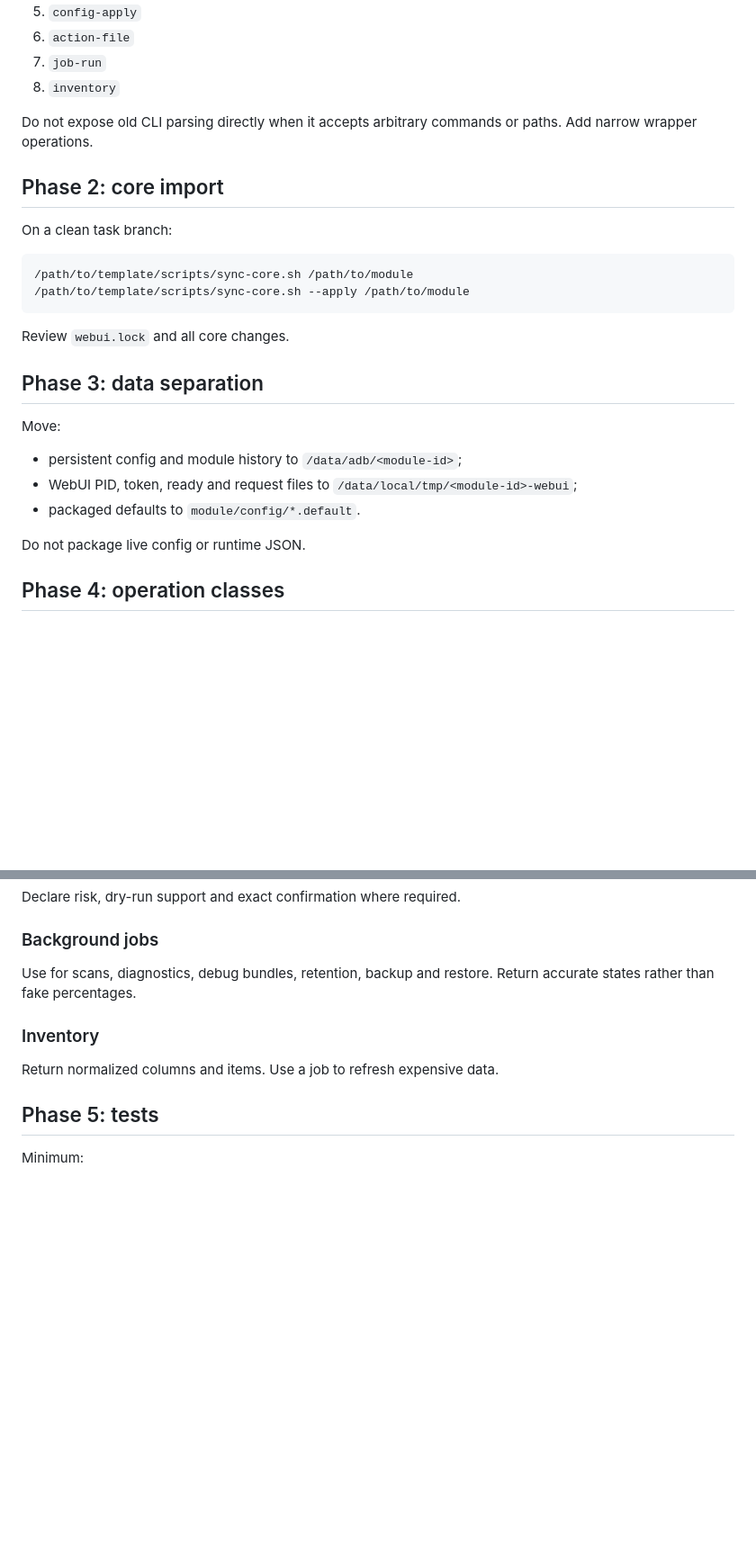
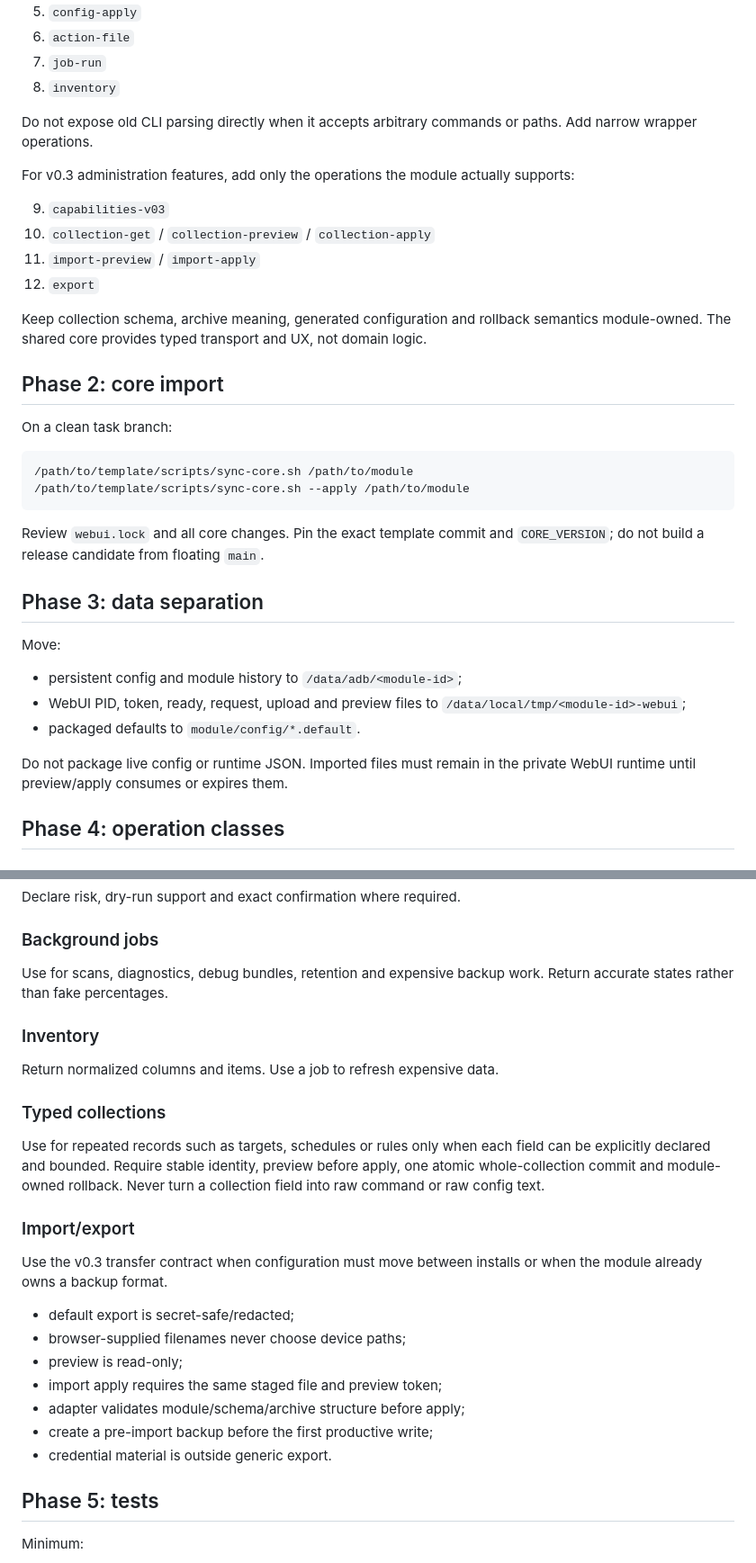
Before and after one commit to Lycidias93/android-root-module-webui-template, a Markdown page: docs/MIGRATION_GUIDE.md, 2 parts joined by grey strips. Shown at 90% size. Rendered like a GitHub page; blank space fills up the shorter version.

Commit message:
docs: add v0.3 administration migration phase

````diff
--- a/docs/MIGRATION_GUIDE.md
+++ b/docs/MIGRATION_GUIDE.md
@@ -40,6 +42,18 @@ Then add mutations with backend validation:
 Do not expose old CLI parsing directly when it accepts arbitrary commands or
 paths. Add narrow wrapper operations.
 
+For v0.3 administration features, add only the operations the module actually
+supports:
+
+9. `capabilities-v03`
+10. `collection-get` / `collection-preview` / `collection-apply`
+11. `import-preview` / `import-apply`
+12. `export`
+
+Keep collection schema, archive meaning, generated configuration and rollback
+semantics module-owned. The shared core provides typed transport and UX, not
+domain logic.
+
 ## Phase 2: core import
 
 On a clean task branch:
@@ -49,18 +63,20 @@ On a clean task branch:
 /path/to/template/scripts/sync-core.sh --apply /path/to/module
 ```
 
-Review `webui.lock` and all core changes.
+Review `webui.lock` and all core changes. Pin the exact template commit and
+`CORE_VERSION`; do not build a release candidate from floating `main`.
 
 ## Phase 3: data separation
 
 Move:
 
 - persistent config and module history to `/data/adb/<module-id>`;
-- WebUI PID, token, ready and request files to
+- WebUI PID, token, ready, request, upload and preview files to
   `/data/local/tmp/<module-id>-webui`;
 - packaged defaults to `module/config/*.default`.
 
-Do not package live config or runtime JSON.
+Do not package live config or runtime JSON. Imported files must remain in the
+private WebUI runtime until preview/apply consumes or expires them.
 
 ## Phase 4: operation classes
 
@@ -78,12 +94,32 @@ Declare risk, dry-run support and exact confirmation where required.
 
 ### Background jobs
 
-Use for scans, diagnostics, debug bundles, retention, backup and restore.
+Use for scans, diagnostics, debug bundles, retention and expensive backup work.
 Return accurate states rather than fake percentages.
 
 ### Inventory
 
 Return normalized columns and items. Use a job to refresh expensive data.
+
+### Typed collections
+
+Use for repeated records such as targets, schedules or rules only when each
+field can be explicitly declared and bounded. Require stable identity, preview
+before apply, one atomic whole-collection commit and module-owned rollback.
+Never turn a collection field into raw command or raw config text.
+
+### Import/export
+
+Use the v0.3 transfer contract when configuration must move between installs or
+when the module already owns a backup format.
+
+- default export is secret-safe/redacted;
+- browser-supplied filenames never choose device paths;
+- preview is read-only;
+- import apply requires the same staged file and preview token;
+- adapter validates module/schema/archive structure before apply;
+- create a pre-import backup before the first productive write;
+- credential material is outside generic export.
 
 ## Phase 5: tests
 
````
Also changed, not shown: other parts of docs/MIGRATION_GUIDE.md (+14 -6 lines).
